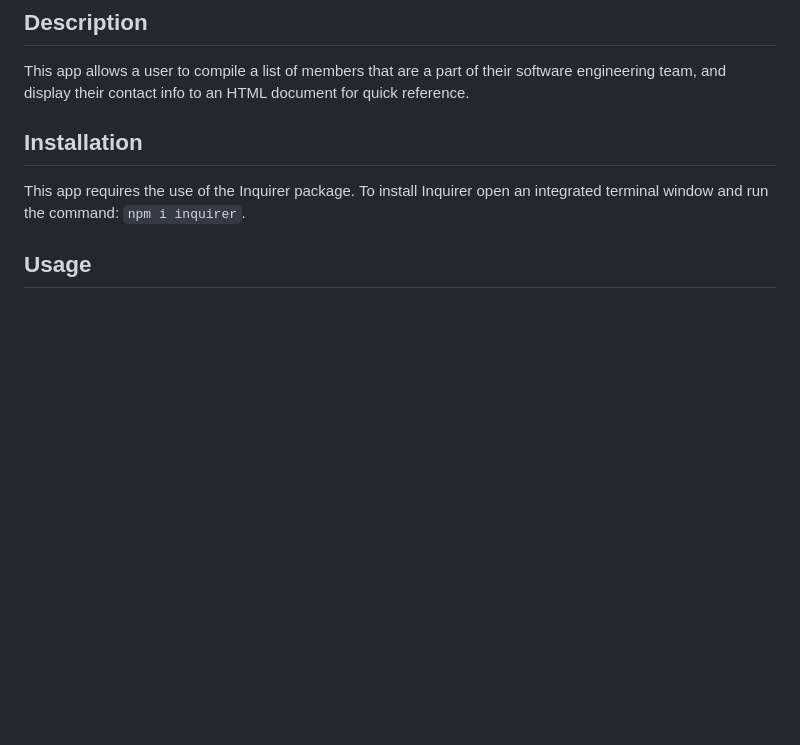
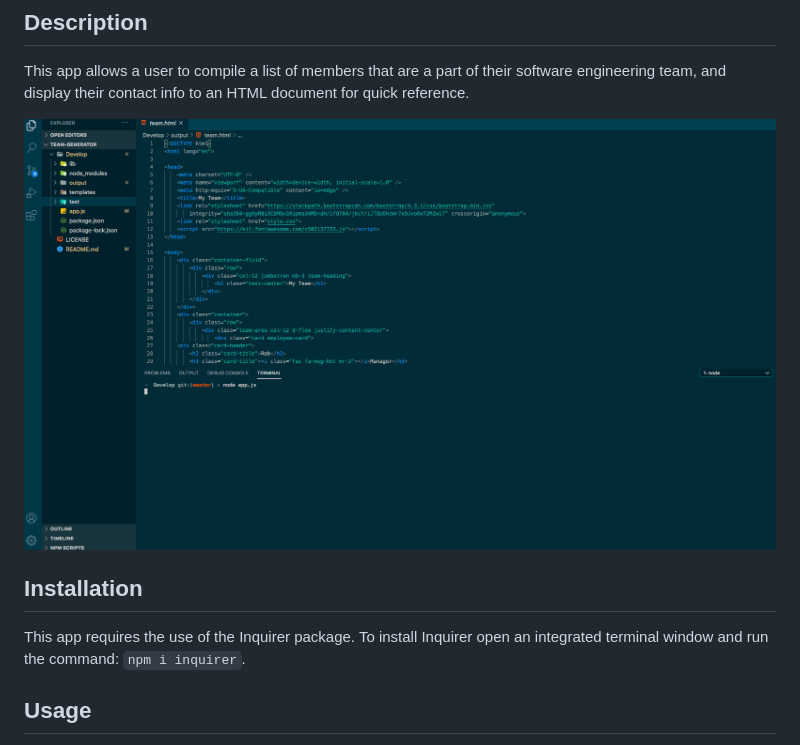
Before and after one commit to robkellen/Team-Generator, a Markdown page: README.md, the part around the change. Drawn GitHub-style; pictures changed too: TeamGenerator.gif (added); blank space fills up the shorter version.

Commit message:
adding gif to README

```diff
--- a/README.md
+++ b/README.md
@@ -15,6 +15,8 @@
 ## Description
 
 This app allows a user to compile a list of members that are a part of their software engineering team, and display their contact info to an HTML document for quick reference.
+
+![Alt Text](/TeamGenerator.gif)
 
 ## Installation
 
```
Also changed, not shown: 3 other files.
